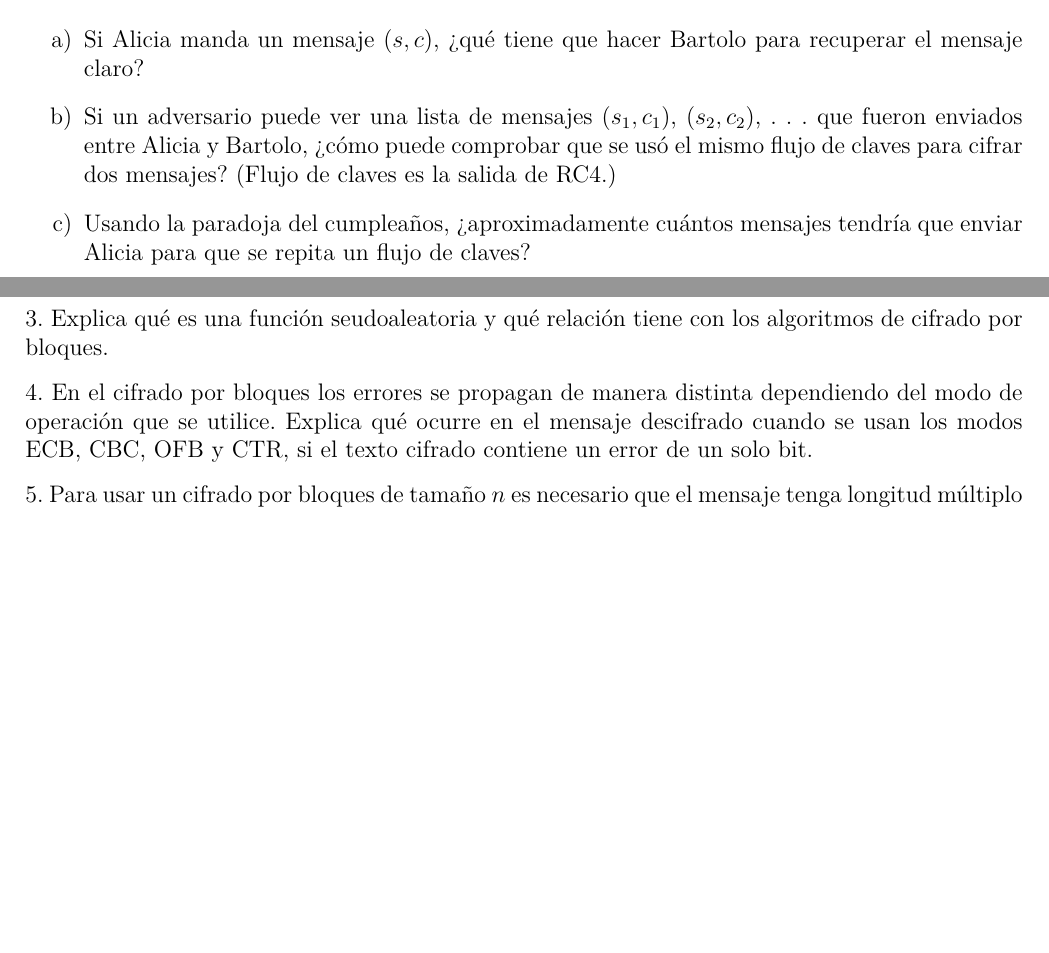
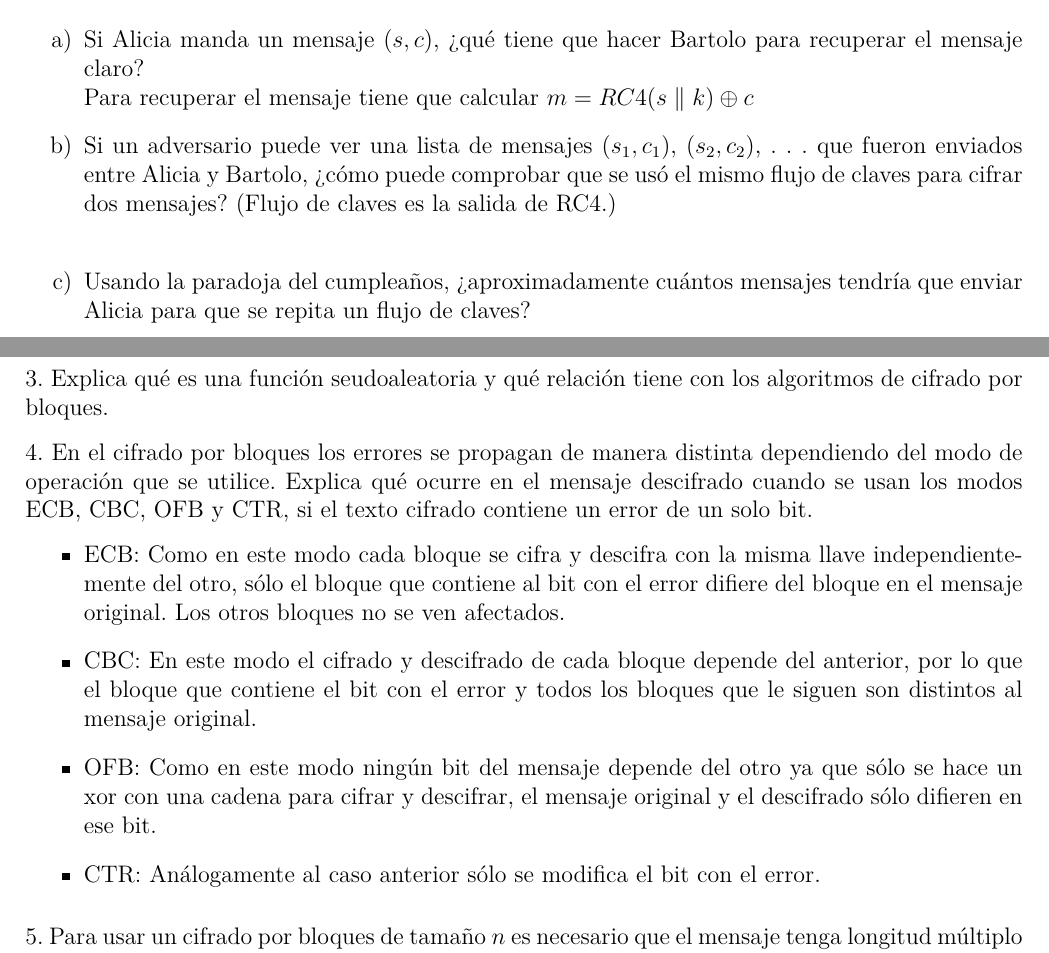
Before and after one commit to andreagonz/cripto-tareas, a LaTeX problem sheet (tareas/tarea3/tarea3.tex): two parts of pages 1 and 2 of 2, joined at a grey line, cut so that both start at the same text, the shorter picture padded with empty space. Compiled offline with pdfLaTeX.

Commit message:
ejercicio 4

```diff
--- a/tareas/tarea3/tarea3.tex
+++ b/tareas/tarea3/tarea3.tex
@@ -38,9 +38,11 @@ Sea G un generador seudoaleatorio con factor de expansión $\ell (n)$. El algori
 \item Se manda la pareja $(s, c)$.
 \end{itemize}
 \begin{enumerate}[label=\alph*)]
-\item Si Alicia manda un mensaje $(s, c)$, ¿qué tiene que hacer Bartolo para recuperar el mensaje claro?
-\item Si un adversario puede ver una lista de mensajes $(s_1, c_1)$, $(s_2, c_2)$, . . . que fueron enviados entre Alicia y Bartolo, ¿cómo puede comprobar que se usó el mismo flujo de claves para cifrar dos mensajes? (Flujo de claves es la salida de RC4.)
-\item Usando la paradoja del cumpleaños, ¿aproximadamente cuántos mensajes tendría que enviar Alicia para que se repita un flujo de claves?
+\item Si Alicia manda un mensaje $(s, c)$, ¿qué tiene que hacer Bartolo para recuperar el mensaje claro? \\
+Para recuperar el mensaje tiene que calcular $m = RC4(s \parallel k) \oplus c$
+
+\item Si un adversario puede ver una lista de mensajes $(s_1, c_1)$, $(s_2, c_2)$, . . . que fueron enviados entre Alicia y Bartolo, ¿cómo puede comprobar que se usó el mismo flujo de claves para cifrar dos mensajes? (Flujo de claves es la salida de RC4.) \\
+\item Usando la paradoja del cumpleaños, ¿aproximadamente cuántos mensajes tendría que enviar Alicia para que se repita un flujo de claves? \\
 \end{enumerate}
 
 
@@ -48,7 +50,12 @@ Sea G un generador seudoaleatorio con factor de expansión $\ell (n)$. El algori
 
 
 \subsubsection*{4. En el cifrado por bloques los errores se propagan de manera distinta dependiendo del modo de operación que se utilice. Explica qué ocurre en el mensaje descifrado cuando se usan los modos ECB, CBC, OFB y CTR, si el texto cifrado contiene un error de un solo bit.}
-
+\begin{itemize}
+\item ECB: Como en este modo cada bloque se cifra y descifra con la misma llave independientemente del otro, sólo el bloque que contiene al bit con el error difiere del bloque en el mensaje original. Los otros bloques no se ven afectados.
+\item CBC: En este modo el cifrado y descifrado de cada bloque depende del anterior, por lo que el bloque que contiene el bit con el error y todos los bloques que le siguen son distintos al mensaje original.
+\item OFB: Como en este modo ningún bit del mensaje depende del otro ya que sólo se hace un xor con una cadena para cifrar y descifrar, el mensaje original y el descifrado sólo difieren en ese bit.
+\item CTR: Análogamente al caso anterior sólo se modifica el bit con el error.
+\end{itemize}
 
 \subsubsection*{5. Para usar un cifrado por bloques de tamaño $n$ es necesario que el mensaje tenga longitud múltiplo de $n$, así que se agrega un padding cuando hace falta. Si se establece que se usará alguna forma de padding (por ejemplo, agregar un uno seguido de ceros), ¿por qué es necesario agregar padding aun en los mensajes de tamaño múltiplo de $n$?}
 Es necesario porque a partir del criptograma no se puede distinguir si el mensaje original tenía longitud múltiplo de $n$, por lo que si no se agregara siempre el padding no podría saberse cuándo éste se debe de remover después de descifrar y cuando no, por lo que es más conveniente siempre poner el padding antes de cifrar para siempre quitarlo después de descifrar.
```
